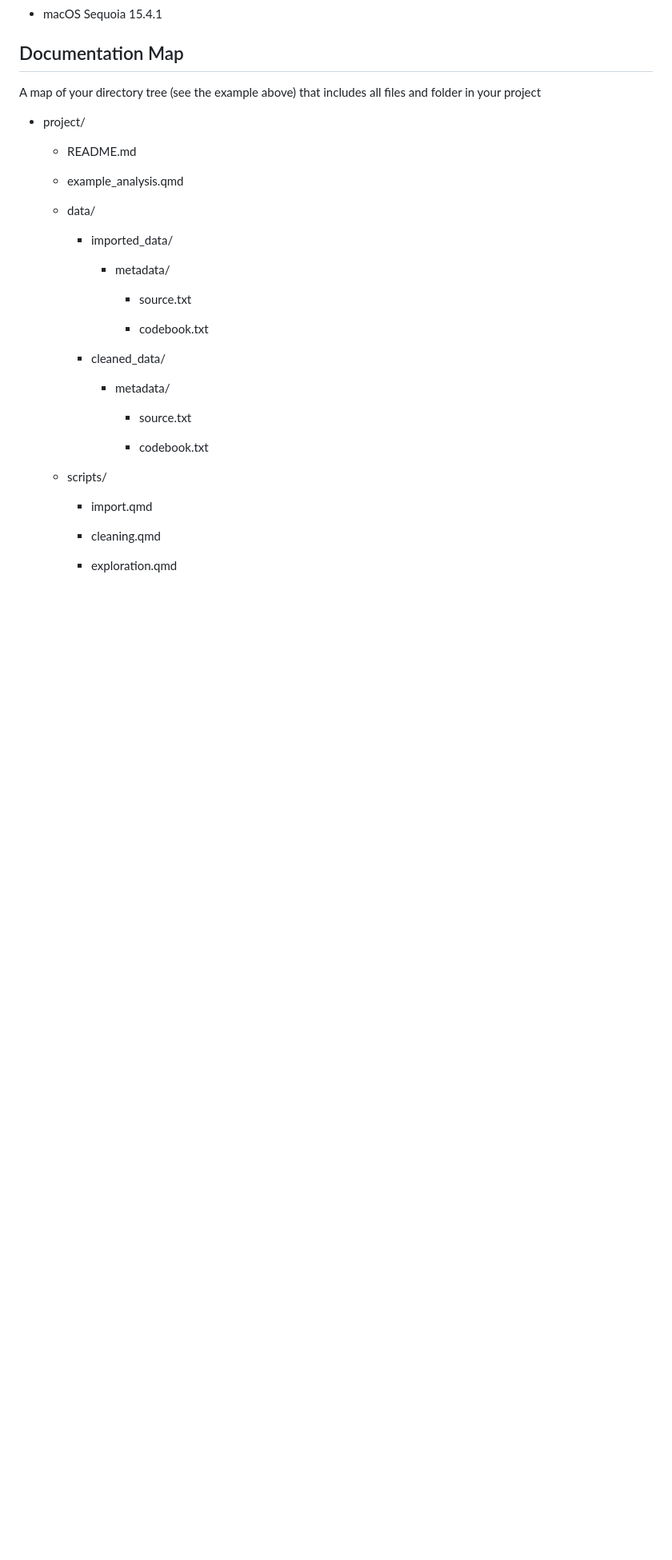
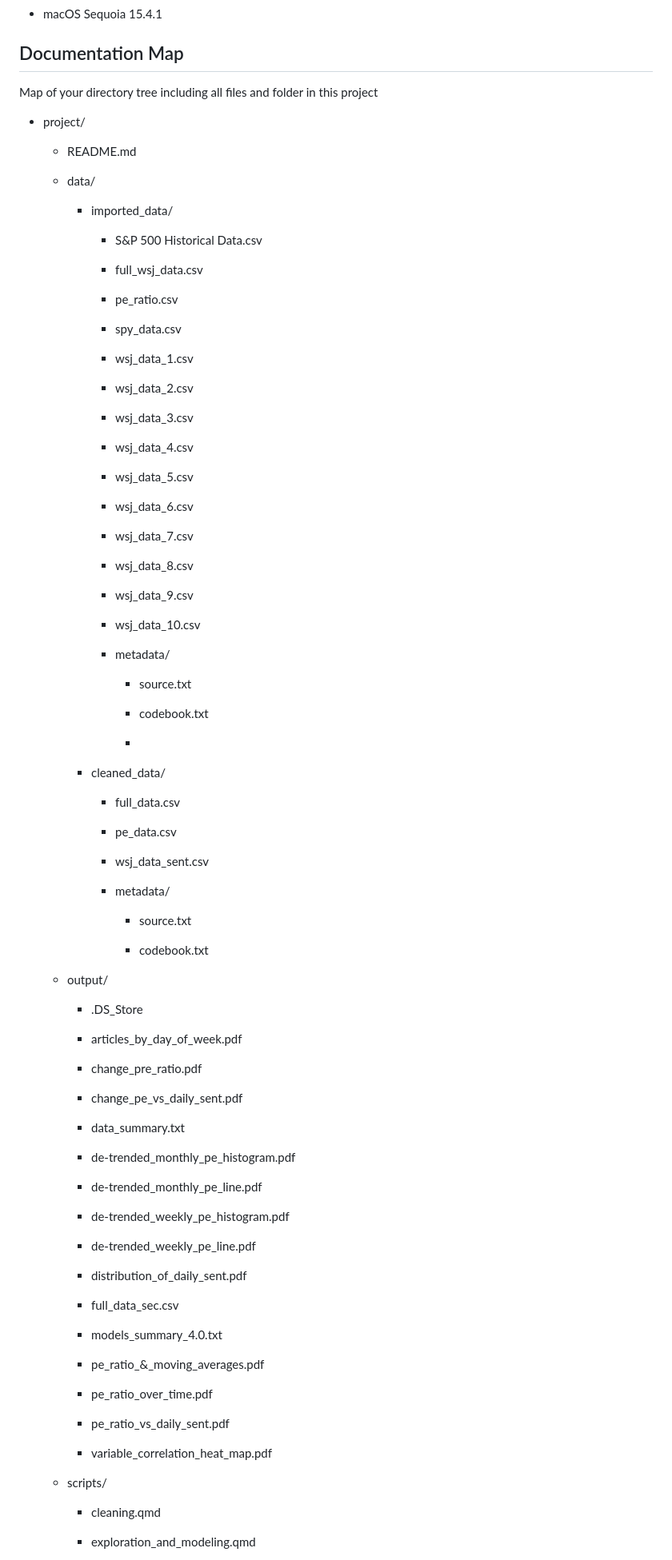
Before and after one commit to gordon-dsc/ethank-data-science-project, a Markdown page: README.md, the part around one of its changes. Shown at 80% size. Drawn GitHub-style; blank space fills up the shorter version.

```diff
--- a/README.md
+++ b/README.md
@@ -22,17 +22,43 @@ The following is the plaform used to run the software
 
 ## Documentation Map
 
-A map of your directory tree (see the example above) that includes all files and folder in your project
+Map of your directory tree including all files and folder in this project
 
 -   project/
 
     -   README.md
 
-    -   example_analysis.qmd
-
     -   data/
 
         -   imported_data/
+
+            -   S&P 500 Historical Data.csv
+
+            -   full_wsj_data.csv
+
+            -   pe_ratio.csv
+
+            -   spy_data.csv
+
+            -   wsj_data_1.csv
+
+            -   wsj_data_2.csv
+
+            -   wsj_data_3.csv
+
+            -   wsj_data_4.csv
+
+            -   wsj_data_5.csv
+
+            -   wsj_data_6.csv
+
+            -   wsj_data_7.csv
+
+            -   wsj_data_8.csv
+
+            -   wsj_data_9.csv
+
+            -   wsj_data_10.csv
 
             -   metadata/
 
@@ -40,7 +66,15 @@ A map of your directory tree (see the example above) that includes all files and
 
                 -   codebook.txt
 
+                -
+
         -   cleaned_data/
+
+            -   full_data.csv
+
+            -   pe_data.csv
+
+            -   wsj_data_sent.csv
 
             -   metadata/
 
@@ -48,11 +82,43 @@ A map of your directory tree (see the example above) that includes all files and
 
                 -   codebook.txt
 
+    -   output/
+
+        -   .DS_Store
+
+        -   articles_by_day_of_week.pdf
+
+        -   change_pre_ratio.pdf
+
+        -   change_pe_vs_daily_sent.pdf
+
+        -   data_summary.txt
+
+        -   de-trended_monthly_pe_histogram.pdf
+
+        -   de-trended_monthly_pe_line.pdf
+
+        -   de-trended_weekly_pe_histogram.pdf
+
+        -   de-trended_weekly_pe_line.pdf
+
+        -   distribution_of_daily_sent.pdf
+
+        -   full_data_sec.csv
+
+        -   models_summary_4.0.txt
+
+        -   pe_ratio_&_moving_averages.pdf
+
+        -   pe_ratio_over_time.pdf
+
+        -   pe_ratio_vs_daily_sent.pdf
+
+        -   variable_correlation_heat_map.pdf
+
     -   scripts/
-
-        -   import.qmd
 
         -   cleaning.qmd
 
-        -   exploration.qmd
+        -   exploration_and_modeling.qmd
 
```
Also changed, not shown: other parts of README.md (+1 -3 lines).
